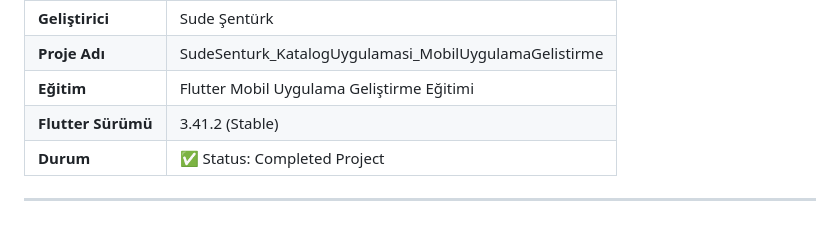
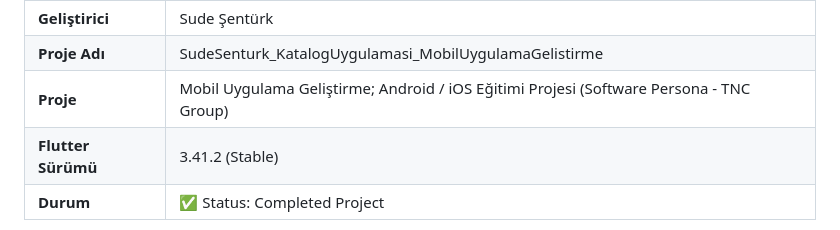
Before and after one commit to sudessss/SudeSenturk_KatalogUygulamasi_MobilUygulamaGelistirme, a Markdown page: README.md, the part around the change. Drawn GitHub-style.

```diff
--- a/README.md
+++ b/README.md
@@ -67,7 +67,7 @@ Projeyi yerel ortamınızda ayağa kaldırmak için aşağıdaki adımları taki
 | :--- | :--- |
 | **Geliştirici** | Sude Şentürk |
 | **Proje Adı** | SudeSenturk_KatalogUygulamasi_MobilUygulamaGelistirme |
-| **Eğitim** | Flutter Mobil Uygulama Geliştirme Eğitimi |
+| **Proje** | Mobil Uygulama Geliştirme; Android / iOS Eğitimi Projesi (Software Persona - TNC Group) |
 | **Flutter Sürümü** | 3.41.2 (Stable) |
 | **Durum** | ✅ Status: Completed Project |
 
```
